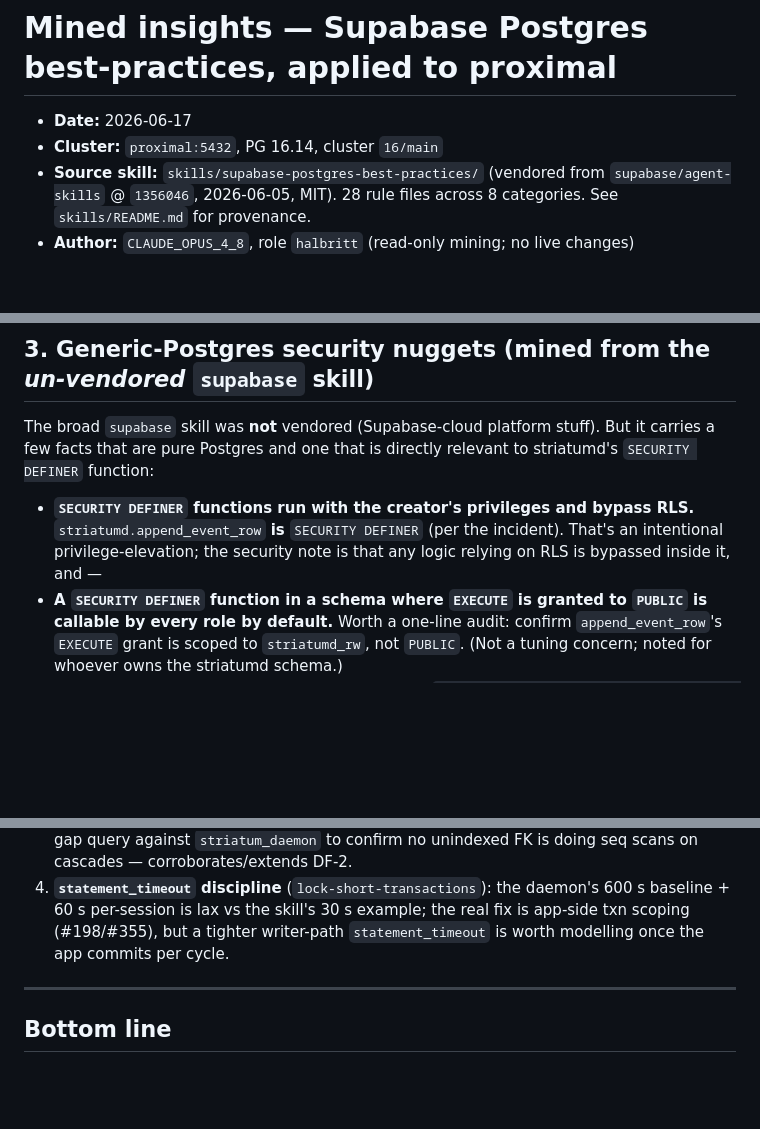
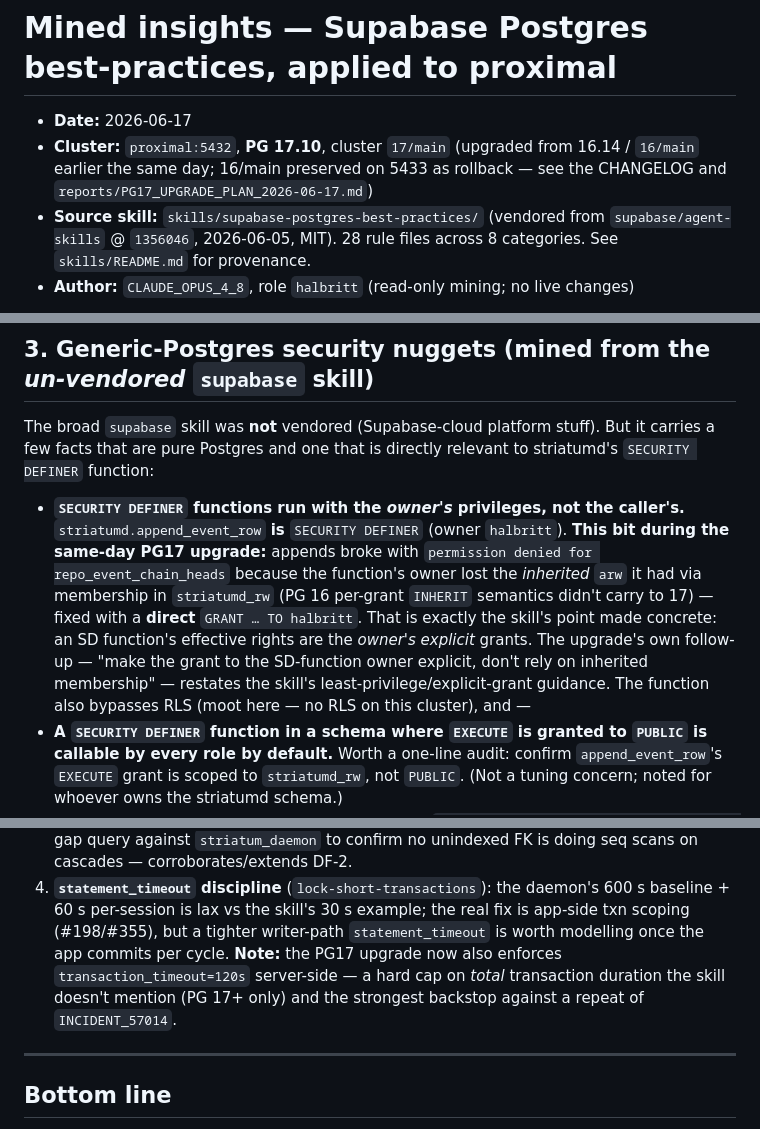
Before and after one commit to halbritt/infra, a Markdown page: reports/SUPABASE_PG_BEST_PRACTICES_MINED_2026-06-17.md, 3 parts joined by grey strips. GitHub-like rendering; blank space fills up the shorter version.

```diff
--- a/reports/SUPABASE_PG_BEST_PRACTICES_MINED_2026-06-17.md
+++ b/reports/SUPABASE_PG_BEST_PRACTICES_MINED_2026-06-17.md
@@ -1,7 +1,9 @@
 # Mined insights — Supabase Postgres best-practices, applied to proximal
 
 - **Date:** 2026-06-17
-- **Cluster:** `proximal:5432`, PG 16.14, cluster `16/main`
+- **Cluster:** `proximal:5432`, **PG 17.10**, cluster `17/main` (upgraded from
+  16.14 / `16/main` earlier the same day; 16/main preserved on 5433 as rollback —
+  see the CHANGELOG and `reports/PG17_UPGRADE_PLAN_2026-06-17.md`)
 - **Source skill:** `skills/supabase-postgres-best-practices/` (vendored from
   `supabase/agent-skills` @ `1356046`, 2026-06-05, MIT). 28 rule files across 8
   categories. See `skills/README.md` for provenance.
@@ -65,10 +67,18 @@ The broad `supabase` skill was **not** vendored (Supabase-cloud platform stuff).
 But it carries a few facts that are pure Postgres and one that is directly
 relevant to striatumd's `SECURITY DEFINER` function:
 
-- **`SECURITY DEFINER` functions run with the creator's privileges and bypass
-  RLS.** `striatumd.append_event_row` **is** `SECURITY DEFINER` (per the
-  incident). That's an intentional privilege-elevation; the security note is that
-  any logic relying on RLS is bypassed inside it, and —
+- **`SECURITY DEFINER` functions run with the *owner's* privileges, not the
+  caller's.** `striatumd.append_event_row` **is** `SECURITY DEFINER` (owner
+  `halbritt`). **This bit during the same-day PG17 upgrade:** appends broke with
+  `permission denied for repo_event_chain_heads` because the function's owner lost
+  the *inherited* `arw` it had via membership in `striatumd_rw` (PG 16 per-grant
+  `INHERIT` semantics didn't carry to 17) — fixed with a **direct**
+  `GRANT … TO halbritt`. That is exactly the skill's point made concrete: an SD
+  function's effective rights are the *owner's explicit* grants. The upgrade's own
+  follow-up — "make the grant to the SD-function owner explicit, don't rely on
+  inherited membership" — restates the skill's least-privilege/explicit-grant
+  guidance. The function also bypasses RLS (moot here — no RLS on this cluster),
+  and —
 - **A `SECURITY DEFINER` function in a schema where `EXECUTE` is granted to
   `PUBLIC` is callable by every role by default.** Worth a one-line audit:
   confirm `append_event_row`'s `EXECUTE` grant is scoped to `striatumd_rw`, not
@@ -109,7 +119,10 @@ needs the instrument's falsify-before-apply treatment:
 4. **`statement_timeout` discipline** (`lock-short-transactions`): the daemon's
    600 s baseline + 60 s per-session is lax vs the skill's 30 s example; the real
    fix is app-side txn scoping (#198/#355), but a tighter writer-path
-   `statement_timeout` is worth modelling once the app commits per cycle.
+   `statement_timeout` is worth modelling once the app commits per cycle. **Note:**
+   the PG17 upgrade now also enforces `transaction_timeout=120s` server-side — a
+   hard cap on *total* transaction duration the skill doesn't mention (PG 17+ only)
+   and the strongest backstop against a repeat of `INCIDENT_57014`.
 
 ---
 
```
Also changed, not shown: other parts of reports/SUPABASE_PG_BEST_PRACTICES_MINED_2026-06-17.md (+1 -1 lines), CHANGELOG.md (+17 -0 lines).
